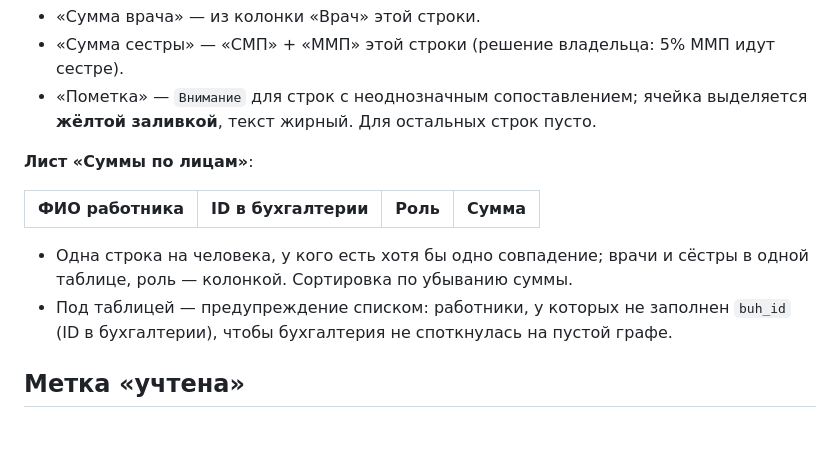
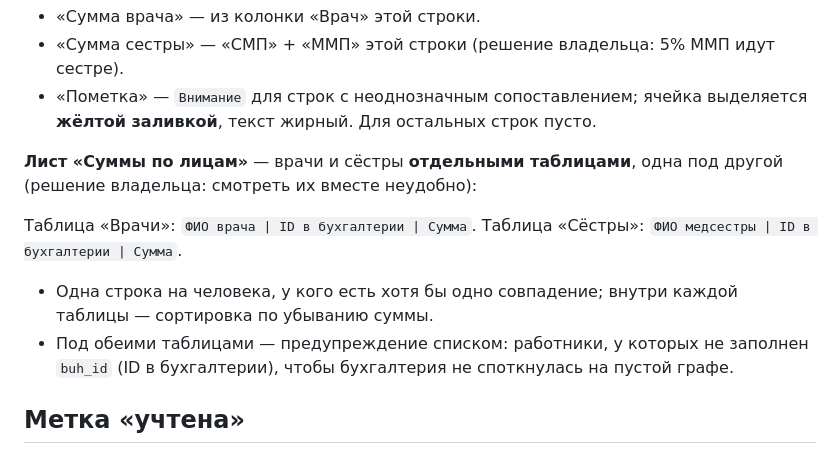
Before and after one commit to Opezdol/docapp, a Markdown page: docs/ТЗ-распределение.md, the part around the change. GitHub-like rendering.

Commit message:
docs(распределение): итоги по людям — врачи и сёстры отдельными таблицами
Правка владельца при вычитке ТЗ: вместе смотреть неудобно.

- лист «Суммы по лицам»: две таблицы одна под другой — «Врачи» и «Сёстры»,
  у каждой ФИО · ID в бухгалтерии · сумма, сортировка по убыванию суммы;
- предупреждение о незаполненном `buh_id` — под обеими таблицами;
- то же уточнение в ADR-0024.

```diff
--- a/docs/ТЗ-распределение.md
+++ b/docs/ТЗ-распределение.md
@@ -99,15 +99,16 @@
 - «Пометка» — `Внимание` для строк с неоднозначным сопоставлением; ячейка
   выделяется **жёлтой заливкой**, текст жирный. Для остальных строк пусто.
 
-**Лист «Суммы по лицам»**:
+**Лист «Суммы по лицам»** — врачи и сёстры **отдельными таблицами**, одна под
+другой (решение владельца: смотреть их вместе неудобно):
 
-| ФИО работника | ID в бухгалтерии | Роль | Сумма |
-|---|---|---|---|
+Таблица «Врачи»: `ФИО врача | ID в бухгалтерии | Сумма`.
+Таблица «Сёстры»: `ФИО медсестры | ID в бухгалтерии | Сумма`.
 
-- Одна строка на человека, у кого есть хотя бы одно совпадение; врачи и сёстры в
-  одной таблице, роль — колонкой. Сортировка по убыванию суммы.
-- Под таблицей — предупреждение списком: работники, у которых не заполнен `buh_id`
-  (ID в бухгалтерии), чтобы бухгалтерия не споткнулась на пустой графе.
+- Одна строка на человека, у кого есть хотя бы одно совпадение; внутри каждой
+  таблицы — сортировка по убыванию суммы.
+- Под обеими таблицами — предупреждение списком: работники, у которых не заполнен
+  `buh_id` (ID в бухгалтерии), чтобы бухгалтерия не споткнулась на пустой графе.
 
 ## Метка «учтена»
 
```
Also changed, not shown: docs/adr/0024-raspredelenie.md (+2 -1 lines).
